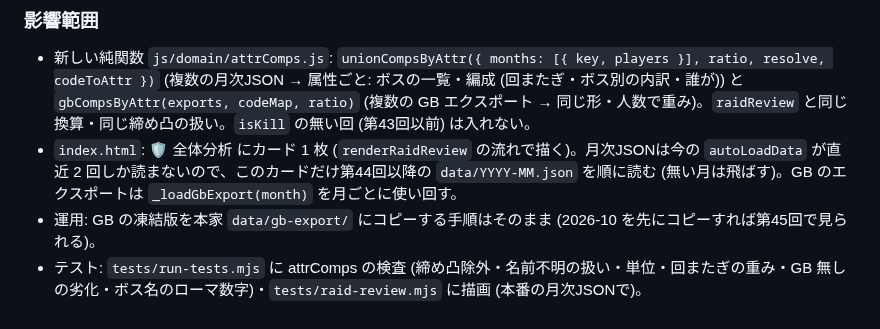
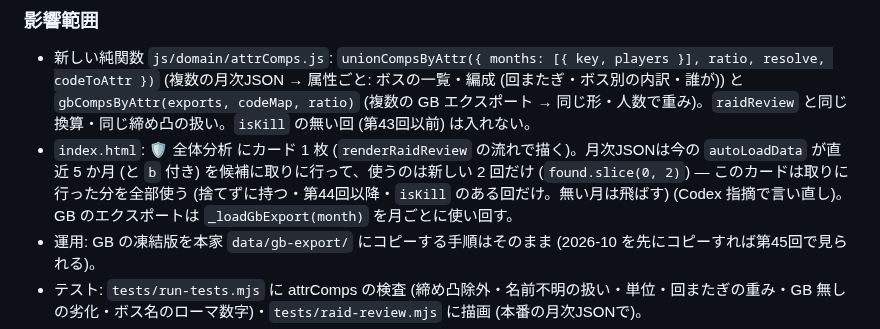
Before and after one commit to Furu1018/shirisu-pad, a Markdown page: docs/第46期_前日準備と組むの見直し_2026-11-01.md, the part around the change. Drawn GitHub-style.

Commit message:
📝 §5: 月次JSONの読み方を正確に (autoLoadData は 5 か月を取りに行き 2 回だけ使う — Codex 指摘)
Co-Authored-By: Claude Fable 5.1 <noreply@anthropic.com>

```diff
--- a/docs/第46期_前日準備と組むの見直し_2026-11-01.md
+++ b/docs/第46期_前日準備と組むの見直し_2026-11-01.md
@@ -159,7 +159,7 @@
 
 ### 影響範囲
 - 新しい純関数 `js/domain/attrComps.js`: `unionCompsByAttr({ months: [{ key, players }], ratio, resolve, codeToAttr })` (複数の月次JSON → 属性ごと: ボスの一覧・編成 (回またぎ・ボス別の内訳・誰が)) と `gbCompsByAttr(exports, codeMap, ratio)` (複数の GB エクスポート → 同じ形・人数で重み)。`raidReview` と同じ換算・同じ締め凸の扱い。`isKill` の無い回 (第43回以前) は入れない。
-- `index.html`: 🛡 全体分析 にカード 1 枚 (`renderRaidReview` の流れで描く)。月次JSONは今の `autoLoadData` が直近 2 回しか読まないので、このカードだけ第44回以降の `data/YYYY-MM.json` を順に読む (無い月は飛ばす)。GB のエクスポートは `_loadGbExport(month)` を月ごとに使い回す。
+- `index.html`: 🛡 全体分析 にカード 1 枚 (`renderRaidReview` の流れで描く)。月次JSONは今の `autoLoadData` が直近 5 か月 (と `b` 付き) を候補に取りに行って、使うのは新しい 2 回だけ (`found.slice(0, 2)`) — このカードは取りに行った分を全部使う (捨てずに持つ・第44回以降・`isKill` のある回だけ。無い月は飛ばす) (Codex 指摘で言い直し)。GB のエクスポートは `_loadGbExport(month)` を月ごとに使い回す。
 - 運用: GB の凍結版を本家 `data/gb-export/` にコピーする手順はそのまま (2026-10 を先にコピーすれば第45回で見られる)。
 - テスト: `tests/run-tests.mjs` に attrComps の検査 (締め凸除外・名前不明の扱い・単位・回またぎの重み・GB 無しの劣化・ボス名のローマ数字)・`tests/raid-review.mjs` に描画 (本番の月次JSONで)。
 - 大きさ: **中〜大 (2 日)**。①〜③ とは独立 (結果の画面なので当日運用に触らない)。
```
